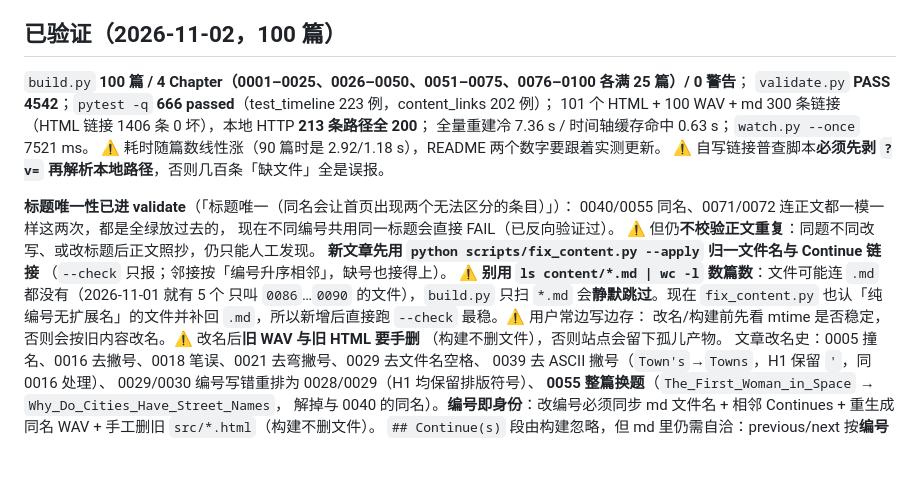
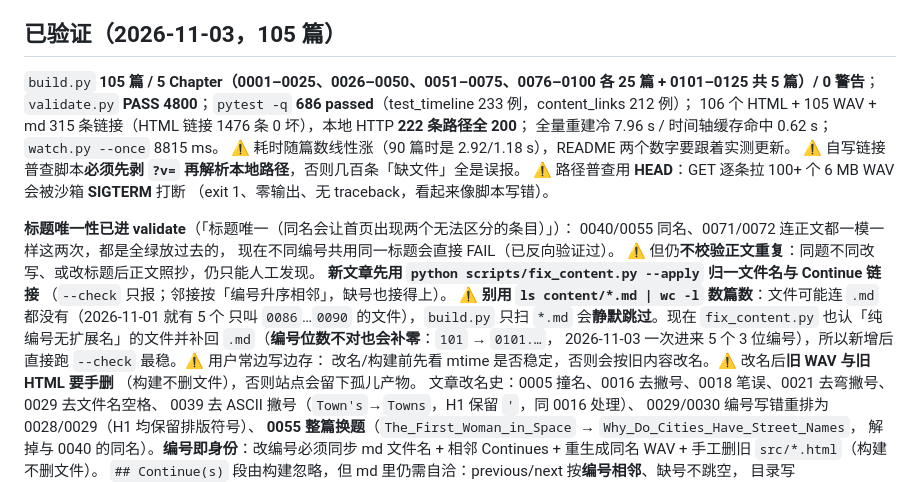
Before and after one commit to zc110747/DailyLingo, a Markdown page: .workbuddy/memory/MEMORY.md, the part around the change. Rendered like a GitHub page; blank space fills up the shorter version.

Commit message:
docs(memory): 归档 0101–0105 与 105 篇基线，记录 GET 普查被 SIGTERM 的坑

```diff
--- a/.workbuddy/memory/MEMORY.md
+++ b/.workbuddy/memory/MEMORY.md
@@ -102,13 +102,15 @@ WAV 由 **EnglishAudio**（Piper+ONNX，离线）生成，**工具在 PATH，不
   进度镜像成 `dailylingo-progress.json`（Android 写 LF，Windows .NET 9 默认 CRLF）。
   ⚠️ Android：`WindowInsetsController` 要在 `setContentView` 之后取；隐藏 WebView 用 **GONE**。
 
-## 已验证（2026-11-02，100 篇）
-`build.py` **100 篇 / 4 Chapter（0001–0025、0026–0050、0051–0075、0076–0100 各满 25 篇）/ 0 警告**；
-`validate.py` **PASS 4542**；`pytest -q` **666 passed**（test_timeline 223 例，content_links 202 例）；
-101 个 HTML + 100 WAV + md 300 条链接（HTML 链接 1406 条 0 坏），本地 HTTP **213 条路径全 200**；
-全量重建冷 7.36 s / 时间轴缓存命中 0.63 s；`watch.py --once` 7521 ms。
+## 已验证（2026-11-03，105 篇）
+`build.py` **105 篇 / 5 Chapter（0001–0025、0026–0050、0051–0075、0076–0100 各 25 篇 + 0101–0125 共 5 篇）/ 0 警告**；
+`validate.py` **PASS 4800**；`pytest -q` **686 passed**（test_timeline 233 例，content_links 212 例）；
+106 个 HTML + 105 WAV + md 315 条链接（HTML 链接 1476 条 0 坏），本地 HTTP **222 条路径全 200**；
+全量重建冷 7.96 s / 时间轴缓存命中 0.62 s；`watch.py --once` 8815 ms。
 ⚠️ 耗时随篇数线性涨（90 篇时是 2.92/1.18 s），README 两个数字要跟着实测更新。
 ⚠️ 自写链接普查脚本**必须先剥 `?v=` 再解析本地路径**，否则几百条「缺文件」全是误报。
+⚠️ 路径普查用 **HEAD**：GET 逐条拉 100+ 个 6 MB WAV 会被沙箱 **SIGTERM** 打断
+（exit 1、零输出、无 traceback，看起来像脚本写错）。
 
 **标题唯一性已进 validate**（「标题唯一（同名会让首页出现两个无法区分的条目）」）：
 0040/0055 同名、0071/0072 连正文都一模一样这两次，都是全绿放过去的，
@@ -118,7 +120,8 @@ WAV 由 **EnglishAudio**（Piper+ONNX，离线）生成，**工具在 PATH，不
 （`--check` 只报；邻接按「编号升序相邻」，缺号也接得上）。
 ⚠️ **别用 `ls content/*.md | wc -l` 数篇数**：文件可能连 `.md` 都没有（2026-11-01 就有 5 个
 只叫 `0086`…`0090` 的文件），`build.py` 只扫 `*.md` 会**静默跳过**。现在 `fix_content.py`
-也认「纯编号无扩展名」的文件并补回 `.md`，所以新增后直接跑 `--check` 最稳。⚠️ 用户常边写边存：
+也认「纯编号无扩展名」的文件并补回 `.md`（**编号位数不对也会补零**：`101` → `0101.…`，
+2026-11-03 一次进来 5 个 3 位编号），所以新增后直接跑 `--check` 最稳。⚠️ 用户常边写边存：
 改名/构建前先看 mtime 是否稳定，否则会按旧内容改名。⚠️ 改名后**旧 WAV 与旧 HTML 要手删**
 （构建不删文件），否则站点会留下孤儿产物。
 文章改名史：0005 撞名、0016 去撇号、0018 笔误、0021 去弯撇号、0029 去文件名空格、
```
Also changed, not shown: .workbuddy/memory/2026-11-03.md (added, +50 -0 lines).
